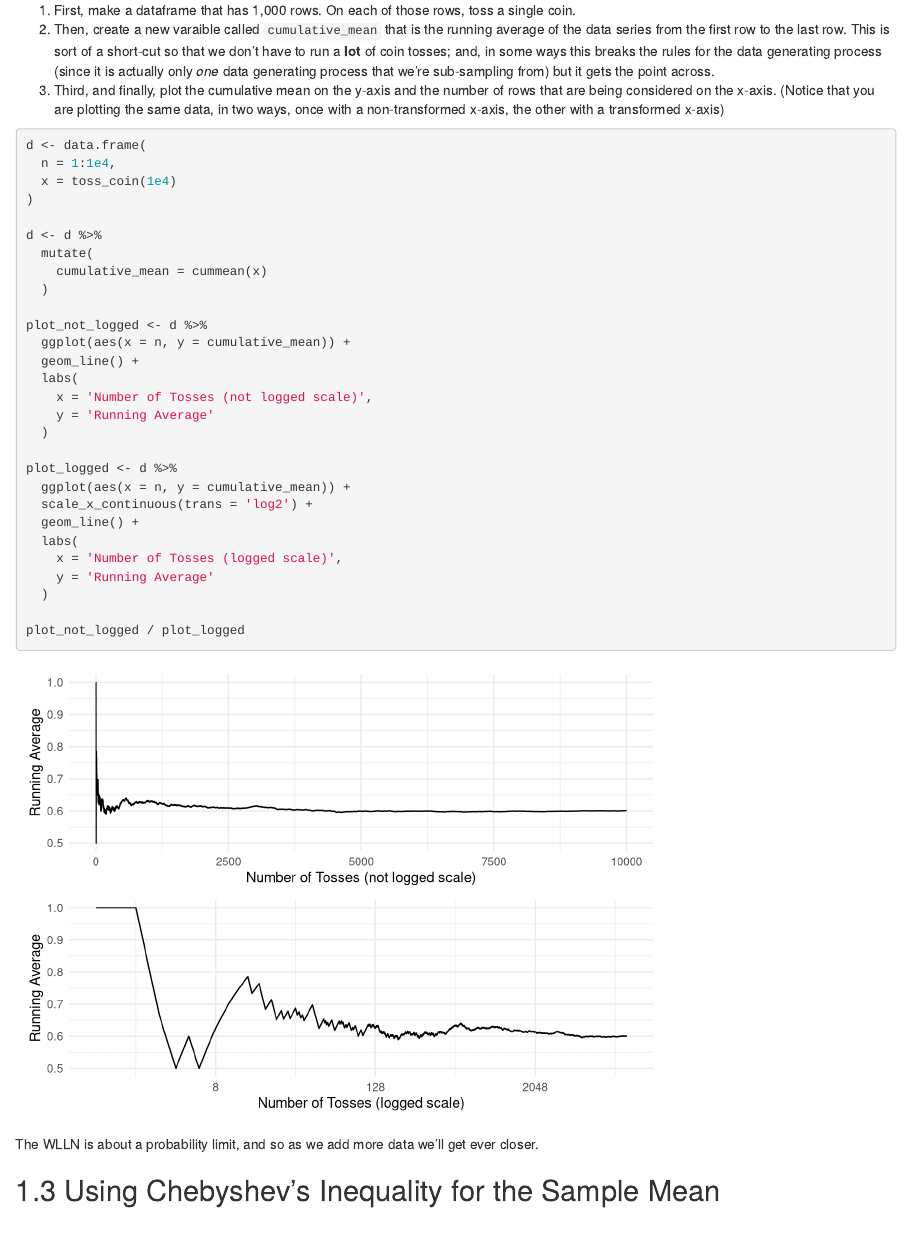
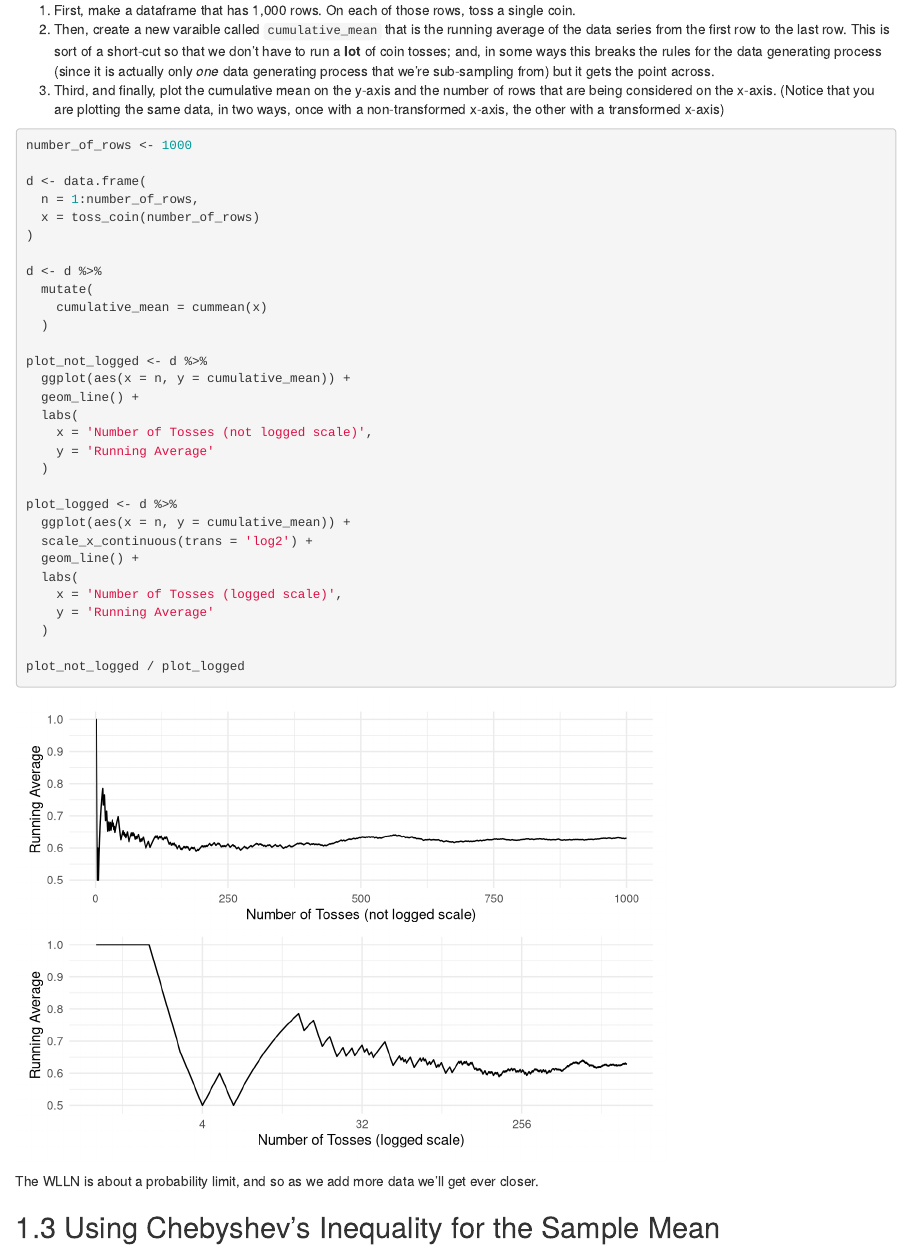
Before and after one commit to mids-w203/concept_checks, an R Markdown document (unit_05_weak-law-of-large-numbers.Rmd): the page in a window 1100 px wide, from 1370 px down. Rendered offline with R 4.5, knitr and Pandoc, with nearby package versions; drawn as R Markdown's standard HTML page in place of the format the file asks for; code that draws random numbers runs with fixed seeds of ours.

Commit message:
probability and data size objects

````diff
--- a/unit_05_weak-law-of-large-numbers.Rmd
+++ b/unit_05_weak-law-of-large-numbers.Rmd
@@ -71,10 +71,12 @@ Let's show this.
 2. Then, create a new varaible called `cumulative_mean` that is the running average of the data series from the first row to the last row. This is sort of a short-cut so that we don't have to run a **lot** of coin tosses; and, in some ways this breaks the rules for the data generating process (since it is actually only *one* data generating process that we're sub-sampling from) but it gets the point across.
 3. Third, and finally, plot the cumulative mean on the y-axis and the number of rows that are being considered on the x-axis. (Notice that you are plotting the same data, in two ways, once with a non-transformed x-axis, the other with a transformed x-axis)
 
-```{r}
+```{r make data}
+number_of_rows <- 1000
+
 d <- data.frame(
-  n = 1:1e4,
-  x = toss_coin(1e4)
+  n = 1:number_of_rows,
+  x = toss_coin(number_of_rows)
 )
 
 d <- d %>%
````
Also changed, not shown: unit_05_weak-law-of-large-numbers.Rmd (5 more changed lines).
